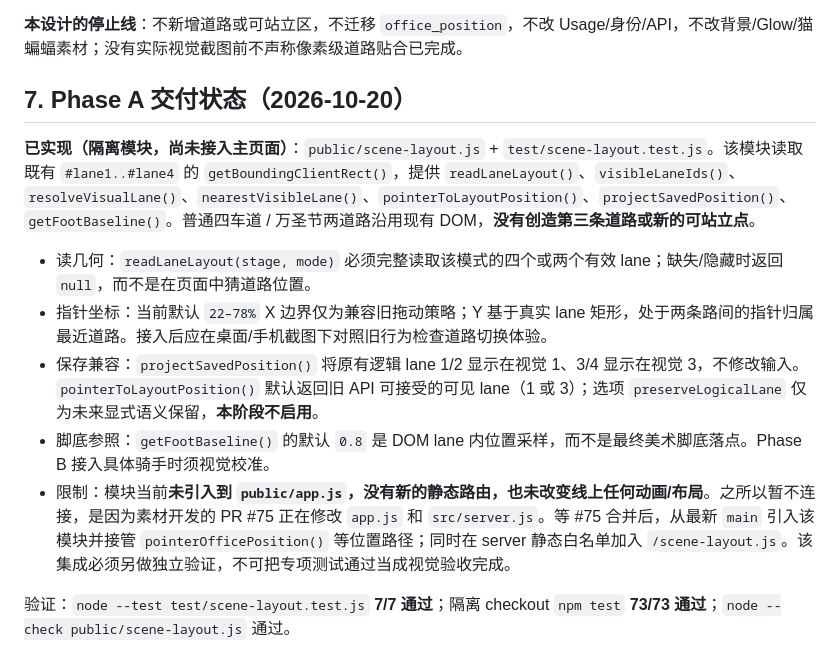
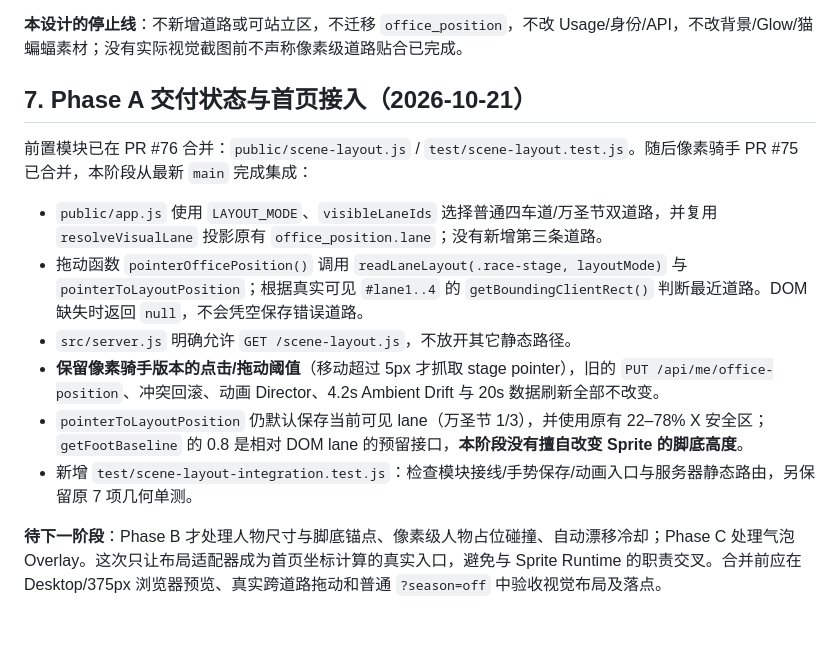
Before and after one commit to viviennebla/codex-sync-server, a Markdown page: docs/denglema-scene-motion-layout-design.md, the part around the change. Drawn GitHub-style; blank space fills up the shorter version.

Commit message:
docs(denglema): record Phase A live integration after pixel rider merge

```diff
--- a/docs/denglema-scene-motion-layout-design.md
+++ b/docs/denglema-scene-motion-layout-design.md
@@ -127,14 +127,15 @@ const stageRect = document.querySelector(".race-stage").getBoundingClientRect();
 **本设计的停止线**：不新增道路或可站立区，不迁移 `office_position`，不改 Usage/身份/API，不改背景/Glow/猫蝙蝠素材；没有实际视觉截图前不声称像素级道路贴合已完成。
 
 
-## 7. Phase A 交付状态（2026-10-20）
+## 7. Phase A 交付状态与首页接入（2026-10-21）
 
-**已实现（隔离模块，尚未接入主页面）**：`public/scene-layout.js` + `test/scene-layout.test.js`。该模块读取既有 `#lane1..#lane4` 的 `getBoundingClientRect()`，提供 `readLaneLayout()`、`visibleLaneIds()`、`resolveVisualLane()`、`nearestVisibleLane()`、`pointerToLayoutPosition()`、`projectSavedPosition()`、`getFootBaseline()`。普通四车道 / 万圣节两道路沿用现有 DOM，**没有创造第三条道路或新的可站立点**。
+前置模块已在 PR #76 合并：`public/scene-layout.js` / `test/scene-layout.test.js`。随后像素骑手 PR #75 已合并，本阶段从最新 `main` 完成集成：
 
-- 读几何：`readLaneLayout(stage, mode)` 必须完整读取该模式的四个或两个有效 lane；缺失/隐藏时返回 `null`，而不是在页面中猜道路位置。
-- 指针坐标：当前默认 `22–78%` X 边界仅为兼容旧拖动策略；Y 基于真实 lane 矩形，处于两条路间的指针归属最近道路。接入后应在桌面/手机截图下对照旧行为检查道路切换体验。
-- 保存兼容：`projectSavedPosition()` 将原有逻辑 lane 1/2 显示在视觉 1、3/4 显示在视觉 3，不修改输入。`pointerToLayoutPosition()` 默认返回旧 API 可接受的可见 lane（1 或 3）；选项 `preserveLogicalLane` 仅为未来显式语义保留，**本阶段不启用**。
-- 脚底参照：`getFootBaseline()` 的默认 `0.8` 是 DOM lane 内位置采样，而不是最终美术脚底落点。Phase B 接入具体骑手时须视觉校准。
-- 限制：模块当前**未引入到 `public/app.js`，没有新的静态路由，也未改变线上任何动画/布局**。之所以暂不连接，是因为素材开发的 PR #75 正在修改 `app.js` 和 `src/server.js`。等 #75 合并后，从最新 `main` 引入该模块并接管 `pointerOfficePosition()` 等位置路径；同时在 server 静态白名单加入 `/scene-layout.js`。该集成必须另做独立验证，不可把专项测试通过当成视觉验收完成。
+- `public/app.js` 使用 `LAYOUT_MODE`、`visibleLaneIds` 选择普通四车道/万圣节双道路，并复用 `resolveVisualLane` 投影原有 `office_position.lane`；没有新增第三条道路。
+- 拖动函数 `pointerOfficePosition()` 调用 `readLaneLayout(.race-stage, layoutMode)` 与 `pointerToLayoutPosition`；根据真实可见 `#lane1..4` 的 `getBoundingClientRect()` 判断最近道路。DOM 缺失时返回 `null`，不会凭空保存错误道路。
+- `src/server.js` 明确允许 `GET /scene-layout.js`，不放开其它静态路径。
+- **保留像素骑手版本的点击/拖动阈值**（移动超过 5px 才抓取 stage pointer），旧的 `PUT /api/me/office-position`、冲突回滚、动画 Director、4.2s Ambient Drift 与 20s 数据刷新全部不改变。
+- `pointerToLayoutPosition` 仍默认保存当前可见 lane（万圣节 1/3），并使用原有 22–78% X 安全区；`getFootBaseline` 的 0.8 是相对 DOM lane 的预留接口，**本阶段没有擅自改变 Sprite 的脚底高度**。
+- 新增 `test/scene-layout-integration.test.js`：检查模块接线/手势保存/动画入口与服务器静态路由，另保留原 7 项几何单测。
 
-验证：`node --test test/scene-layout.test.js` **7/7 通过**；隔离 checkout `npm test` **73/73 通过**；`node --check public/scene-layout.js` 通过。
+**待下一阶段**：Phase B 才处理人物尺寸与脚底锚点、像素级人物占位碰撞、自动漂移冷却；Phase C 处理气泡 Overlay。这次只让布局适配器成为首页坐标计算的真实入口，避免与 Sprite Runtime 的职责交叉。合并前应在 Desktop/375px 浏览器预览、真实跨道路拖动和普通 `?season=off` 中验收视觉布局及落点。
```
